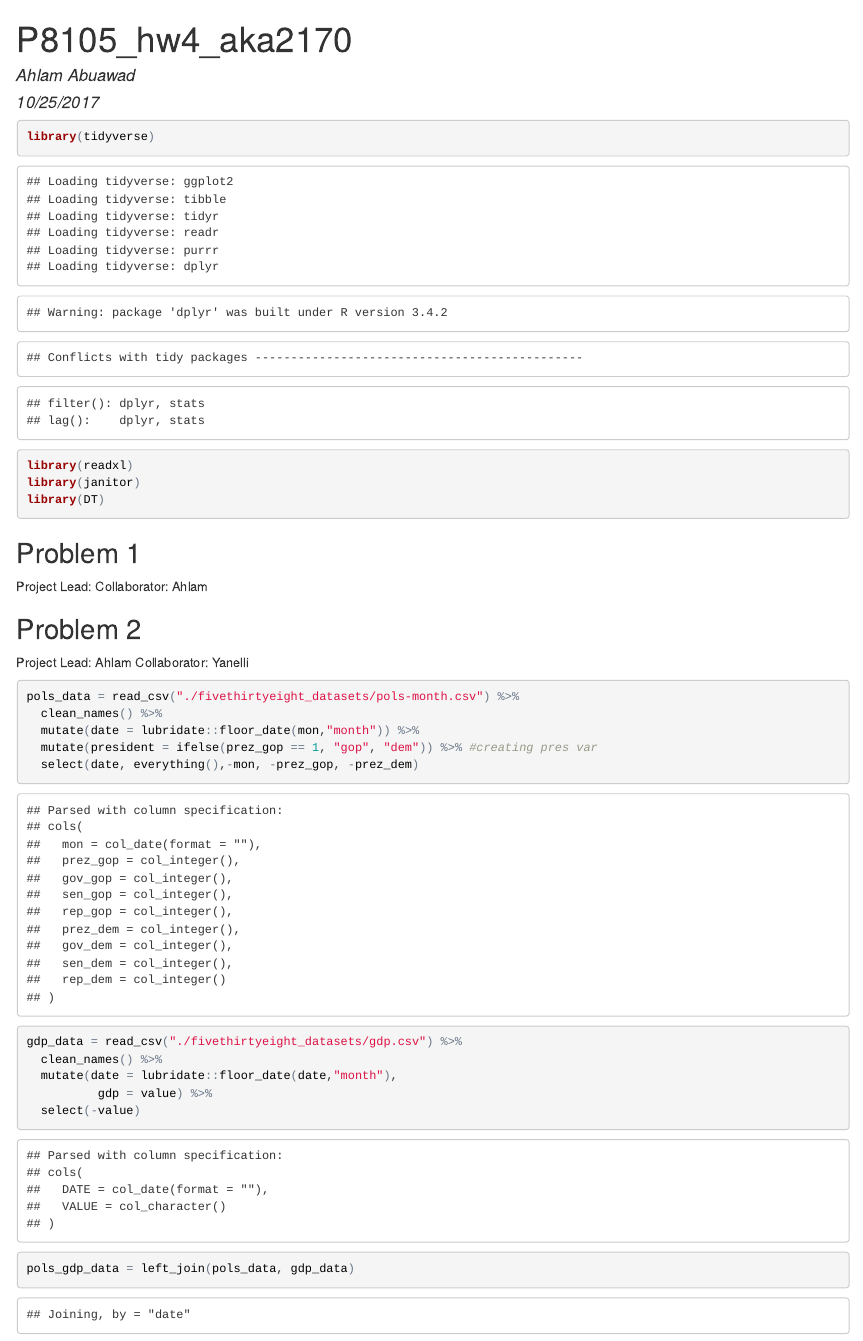
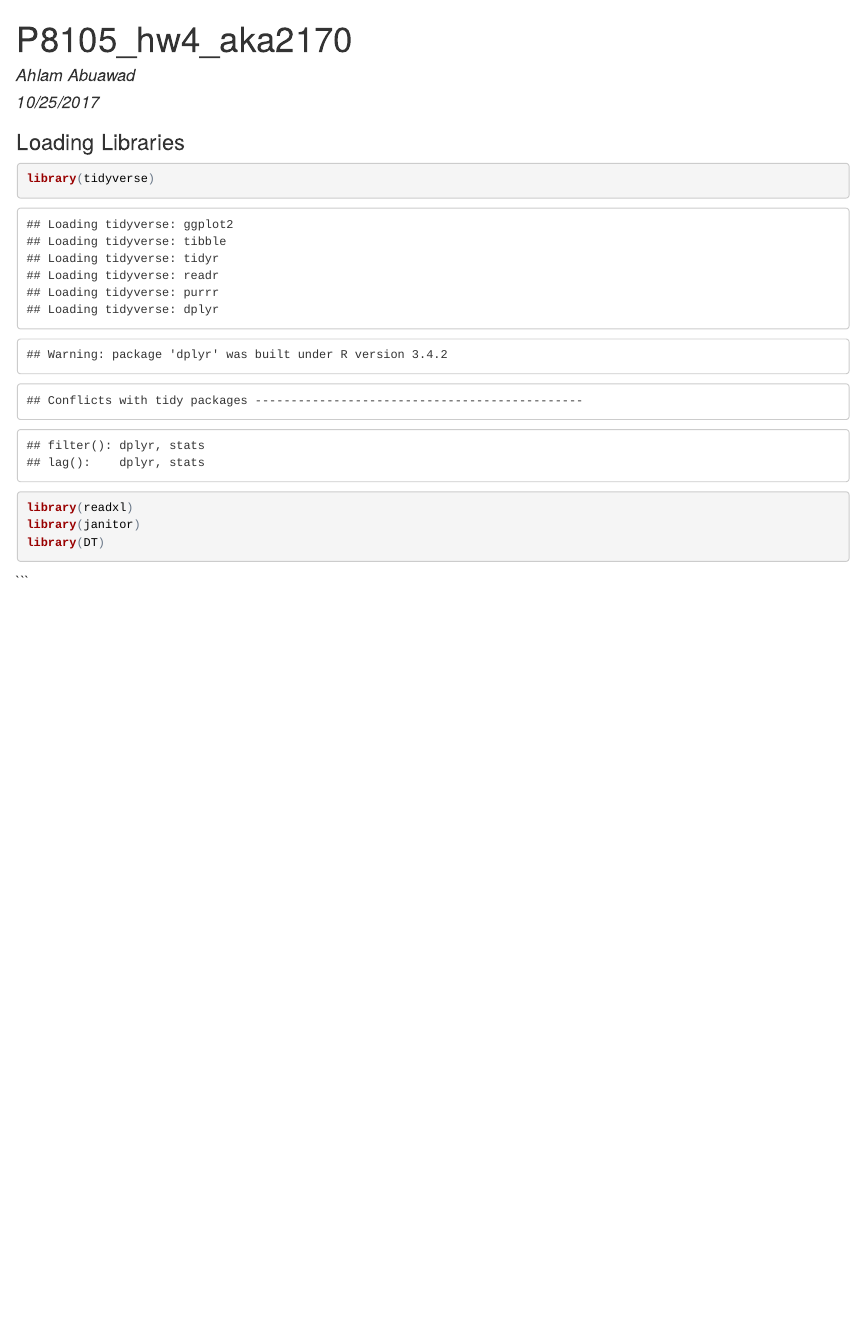
Before and after one commit to aabuawad/p8105_hw4_aka2170, an R Markdown document (p8105_hw4_aka2170.Rmd): the page in a window 1100 px wide, from its top. The pictures show the output file p8105_hw4_aka2170.html that the author committed with the source, opened offline.

Commit message:
created repository and rmarkdown

````diff
--- a/p8105_hw4_aka2170.Rmd
+++ b/p8105_hw4_aka2170.Rmd
@@ -1,12 +1,11 @@
 ---
 title: "P8105_hw4_aka2170"
 author: "Ahlam Abuawad"
-date: "10/24/2017"
+date: "10/25/2017"
 output: html_document
-  html_document:
-    toc: true
-    toc_float: true
 ---
+
+### Loading Libraries
 
 ```{r load_libraries}
 library(tidyverse)
@@ -15,35 +14,4 @@ library(janitor)
 library(DT)
 ```
 
-## Problem 1
-
-Project Lead:
-Collaborator: Ahlam
-
-
-## Problem 2
-
-Project Lead: Ahlam
-Collaborator: Yanelli
-
-```{r_pols}
-pols_data = read_csv("./fivethirtyeight_datasets/pols-month.csv") %>%
-  clean_names() %>%
-  mutate(date = lubridate::floor_date(mon,"month")) %>%
-  mutate(president = ifelse(prez_gop == 1, "gop", "dem")) %>% #creating pres var
-  select(date, everything(),-mon, -prez_gop, -prez_dem)
 ```
-
-```{r_gdp}
-gdp_data = read_csv("./fivethirtyeight_datasets/gdp.csv") %>%
-  clean_names() %>%
-  mutate(date = lubridate::floor_date(date,"month"),
-          gdp = value) %>%
-  select(-value)
-```
-
-```{r_merge}
-pols_gdp_data = left_join(pols_data, gdp_data)
-
-str(pols_gdp_data)
-```
````
Also changed, not shown: p8105_hw4_aka2170.html, 1 other file.
